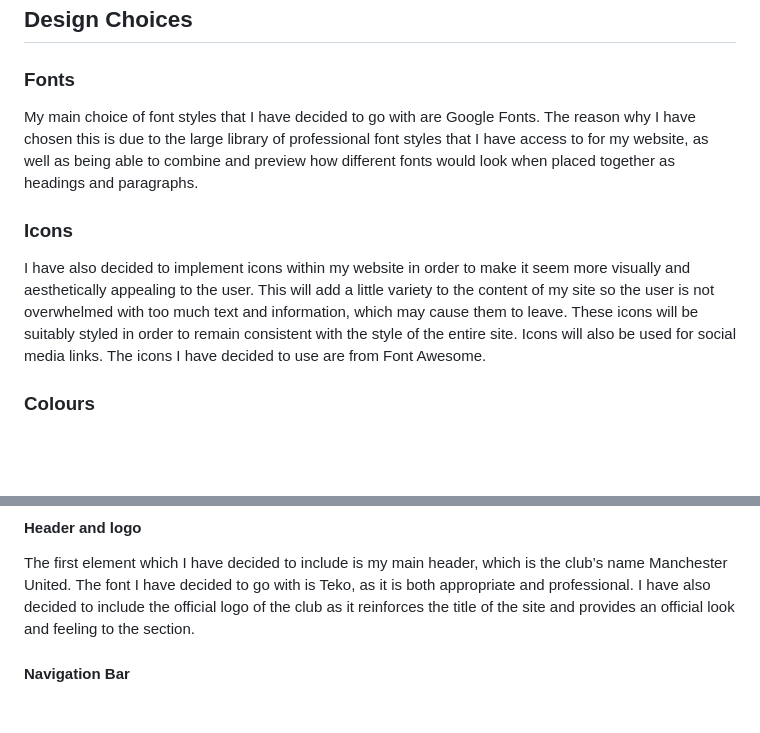
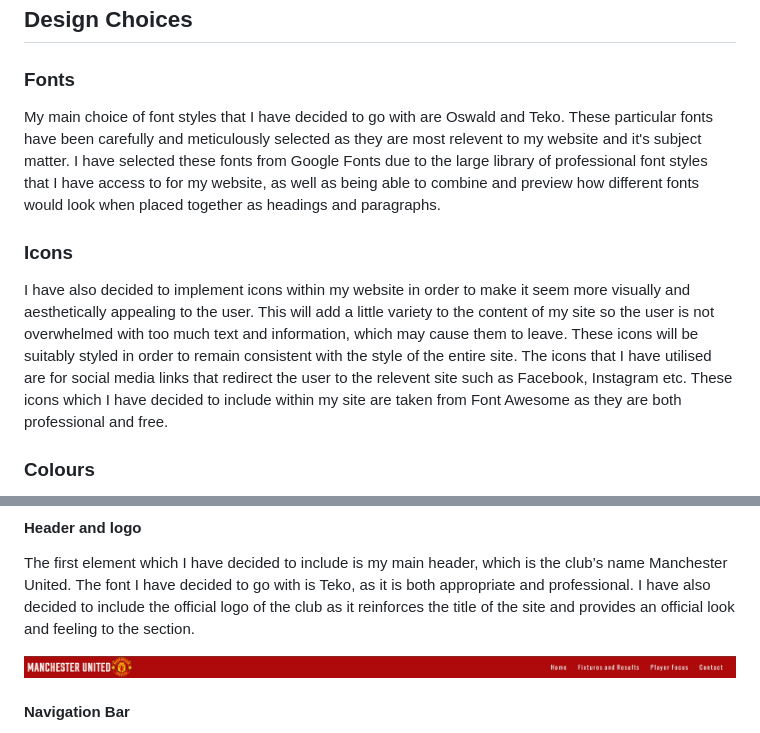
Before and after one commit to Shaf8808/manchester-united, a Markdown page: README.md, 2 parts joined by grey strips. GitHub-like rendering; pictures changed too: assets/images/nav-bar.jpg (added); blank space fills up the shorter version.

Commit message:
Add nav-bar image

```diff
--- a/README.md
+++ b/README.md
@@ -87,10 +87,10 @@ Another goal for my website is to inform users and fans of the latest upcoming g
 
 ### Fonts
 
-My main choice of font styles that I have decided to go with are Google Fonts. The reason why I have chosen this is due to the large library of professional font styles that I have access to for my website, as well as being able to combine and preview how different fonts would look when placed together as headings and paragraphs.
+My main choice of font styles that I have decided to go with are Oswald and Teko. These particular fonts have been carefully and meticulously selected as they are most relevent to my website and it's subject matter. I have selected these fonts from Google Fonts due to the large library of professional font styles that I have access to for my website, as well as being able to combine and preview how different fonts would look when placed together as headings and paragraphs.
 
 ### Icons
-I have also decided to implement icons within my website in order to make it seem more visually and aesthetically appealing to the user. This will add a little variety to the content of my site so the user is not overwhelmed with too much text and information, which may cause them to leave. These icons will be suitably styled in order to remain consistent with the style of the entire site. Icons will also be used for social media links. The icons I have decided to use are from Font Awesome.
+I have also decided to implement icons within my website in order to make it seem more visually and aesthetically appealing to the user. This will add a little variety to the content of my site so the user is not overwhelmed with too much text and information, which may cause them to leave. These icons will be suitably styled in order to remain consistent with the style of the entire site. The icons that I have utilised are for social media links that redirect the user to the relevent site such as Facebook, Instagram etc. These icons which I have decided to include within my site are taken from Font Awesome as they are both professional and free.
 
 ### Colours
 As my website is based on Manchester United, a real football club, it was important that my website contained a colour scheme that would match the club’s official colours, which is predominantly red, white and black. When users enter the site, they should have no doubt in their mind that they are in a website dedicated to Manchester United due to the colour scheme used throughout the site.
@@ -115,6 +115,10 @@ The structure that I have decided to go with is the name of the club, Manchester
 
 #### **Header and logo**
 The first element which I have decided to include is my main header, which is the club’s name Manchester United. The font I have decided to go with is Teko, as it is both appropriate and professional. I have also decided to include the official logo of the club as it reinforces the title of the site and provides an official look and feeling to the section.
+
+<img src="./assets/images/nav-bar.jpg">
+
+
 
 #### **Navigation Bar**
 The navigation bar is displayed at the top right, and consists of the home section, Fixtures and Results, Players and Contact section. It was important that my navigation bar is responsive, easy to use and works as intended across multiple devices regardless of the screen size. I have also styled each link appropriately so that they are underlined each time the user hovers over a link in order to increase visibility and clarity on which section they will enter once selected.
```
